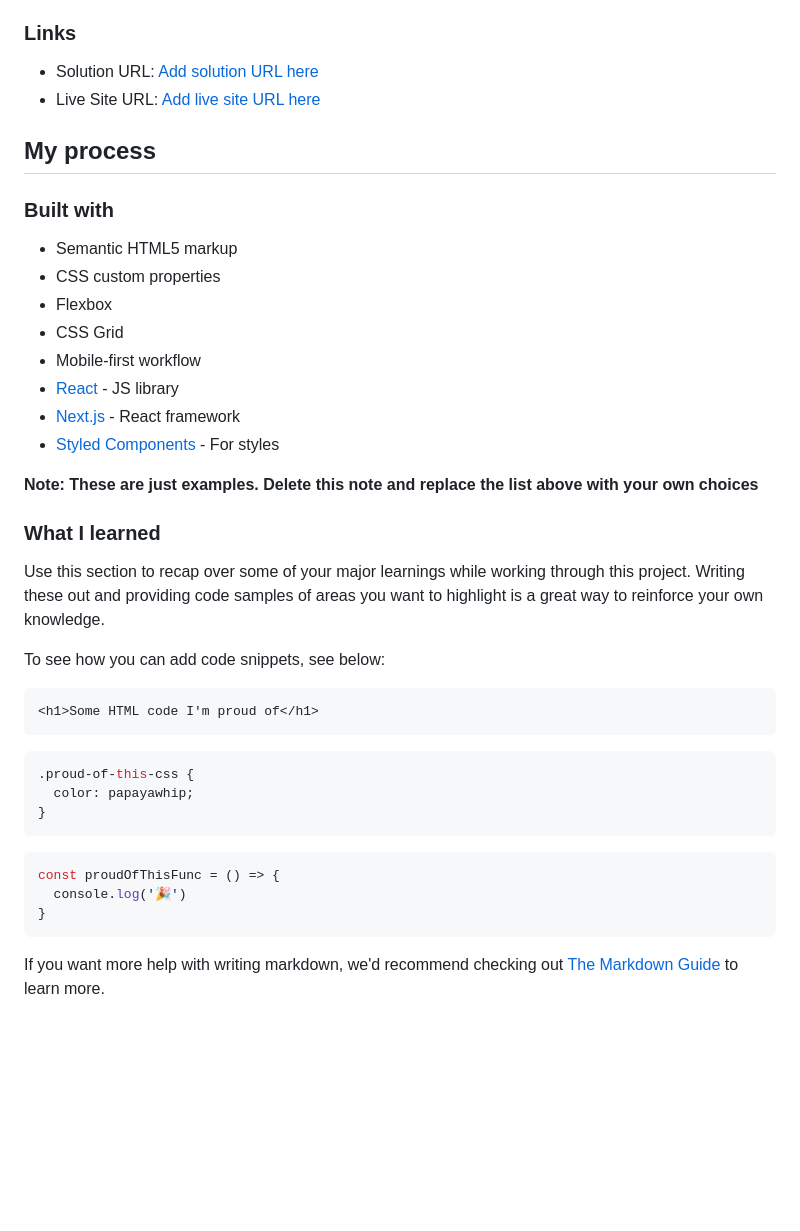
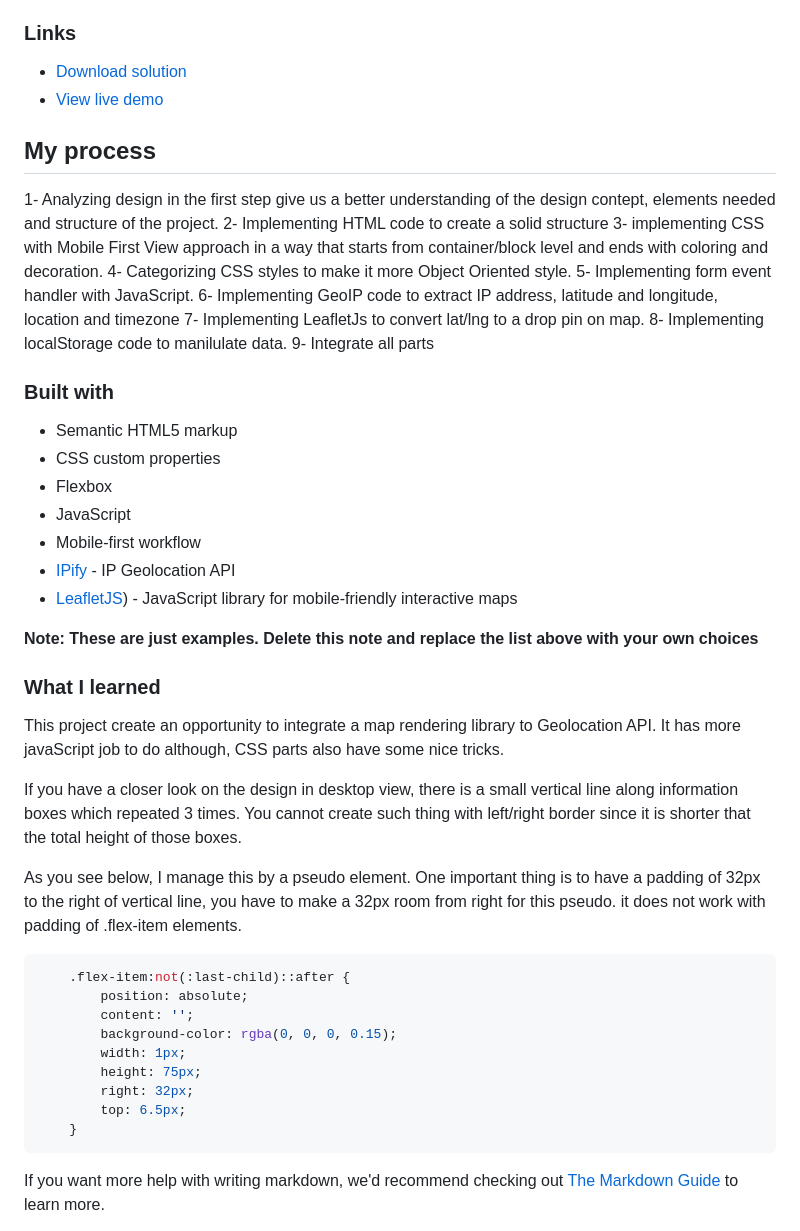
Before and after one commit to neo2enigma/ip-address-tracker, a Markdown page: README.md, the part around the change printed below. Drawn GitHub-style; blank space fills up the shorter version.

````diff
--- a/README.md
+++ b/README.md
@@ -43,42 +44,51 @@ Then crop/optimize/edit your image however you like, add it to your project, and
 
 ### Links
 
-- Solution URL: [Add solution URL here](https://your-solution-url.com)
-- Live Site URL: [Add live site URL here](https://your-live-site-url.com)
+- [Download solution](https://github.com/neo2enigma/ip-address-tracker)
+- [View live demo](https://neo2enigma.github.io/ip-address-tracker/)
 
 ## My process
+1- Analyzing design in the first step give us a better understanding of the design contept, elements needed and structure of the project.
+2- Implementing HTML code to create a solid structure
+3- implementing CSS with Mobile First View approach in a way that starts from container/block level and ends with coloring and decoration.
+4- Categorizing CSS styles to make it more Object Oriented style.
+5- Implementing form event handler with JavaScript.
+6- Implementing GeoIP code to extract IP address, latitude and longitude, location and timezone
+7- Implementing LeafletJs to convert lat/lng to a drop pin on map.
+8- Implementing localStorage code to manilulate data.
+9- Integrate all parts
 
 ### Built with
 
 - Semantic HTML5 markup
 - CSS custom properties
 - Flexbox
-- CSS Grid
+- JavaScript
 - Mobile-first workflow
-- [React](https://reactjs.org/) - JS library
-- [Next.js](https://nextjs.org/) - React framework
-- [Styled Components](https://styled-components.com/) - For styles
+- [IPify](https://geo.ipify.org/) - IP Geolocation API
+- [LeafletJS](https://leafletjs.com/)) - JavaScript library for mobile-friendly interactive maps
 
 **Note: These are just examples. Delete this note and replace the list above with your own choices**
 
 ### What I learned
 
-Use this section to recap over some of your major learnings while working through this project. Writing these out and providing code samples of areas you want to highlight is a great way to reinforce your own knowledge.
+This project create an opportunity to integrate a map rendering library to Geolocation API. It has more javaScript job to do although, CSS parts also have some nice tricks.
 
-To see how you can add code snippets, see below:
+If you have a closer look on the design in desktop view, there is a small vertical line along information boxes which repeated 3 times. You cannot create such thing with left/right border since it is shorter that the total height of those boxes.
 
-```html
-<h1>Some HTML code I'm proud of</h1>
-```
+As you see below, I manage this by a pseudo element. One important thing is to have a padding of 32px to the right of vertical line, you have to make a 32px room from right for this pseudo. it does not work with padding of .flex-item elements.
+
+
 ```css
-.proud-of-this-css {
-  color: papayawhip;
-}
-```
-```js
-const proudOfThisFunc = () => {
-  console.log('🎉')
-}
+    .flex-item:not(:last-child)::after {
+        position: absolute;
+        content: '';
+        background-color: rgba(0, 0, 0, 0.15);
+        width: 1px;
+        height: 75px;
+        right: 32px;
+        top: 6.5px;
+    }
 ```
 
 If you want more help with writing markdown, we'd recommend checking out [The Markdown Guide](https://www.markdownguide.org/) to learn more.
````
Also changed, not shown: other parts of README.md (+2 -1 lines), screenshots/01.png (added), screenshots/02.png (added), 1 other file.
